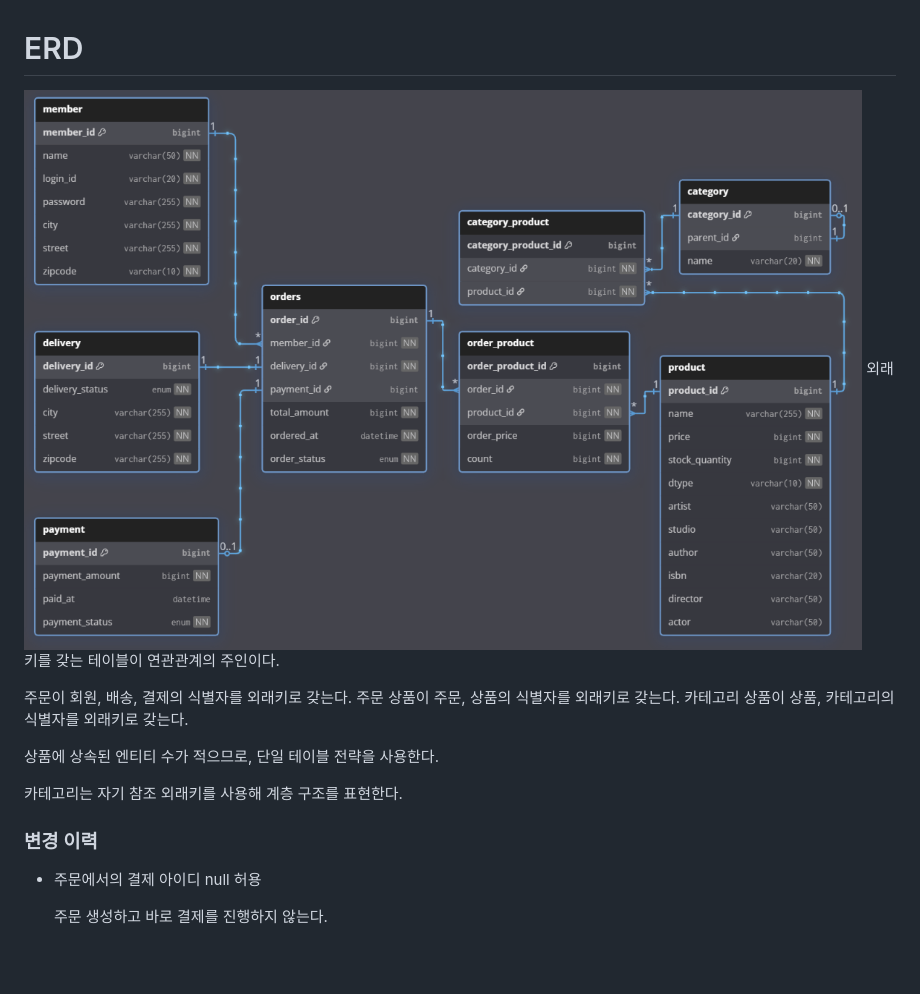
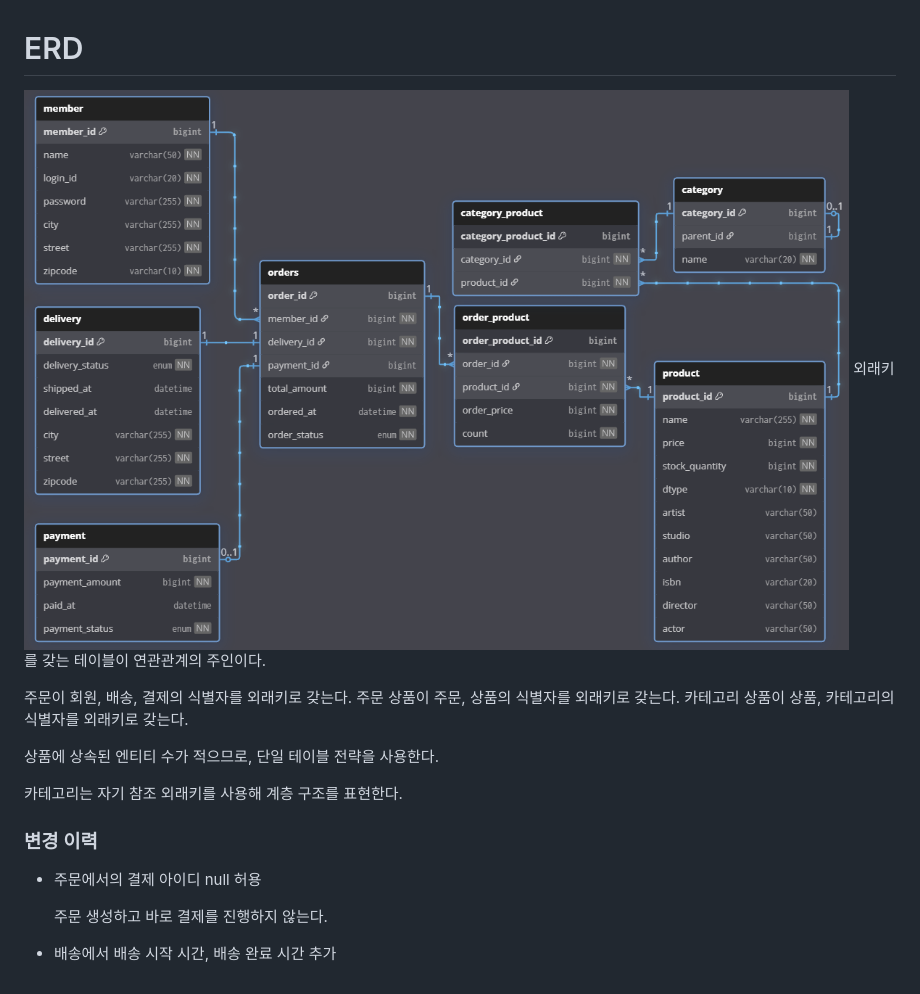
Before and after one commit to javalsk99/commerce, a Markdown page: docs/design/erd.md, the part around the change. Rendered like a GitHub page; pictures changed too: docs/design/images/테이블_ERD.PNG; blank space fills up the shorter version.

```diff
--- a/docs/design/erd.md
+++ b/docs/design/erd.md
@@ -14,3 +14,5 @@
 - 주문에서의 결제 아이디 null 허용
 
   주문 생성하고 바로 결제를 진행하지 않는다.
+
+- 배송에서 배송 시작 시간, 배송 완료 시간 추가
```
Also changed, not shown: docs/design/domain.md (+13 -0 lines), docs/design/images/엔티티_설계.PNG, 12 other files.
